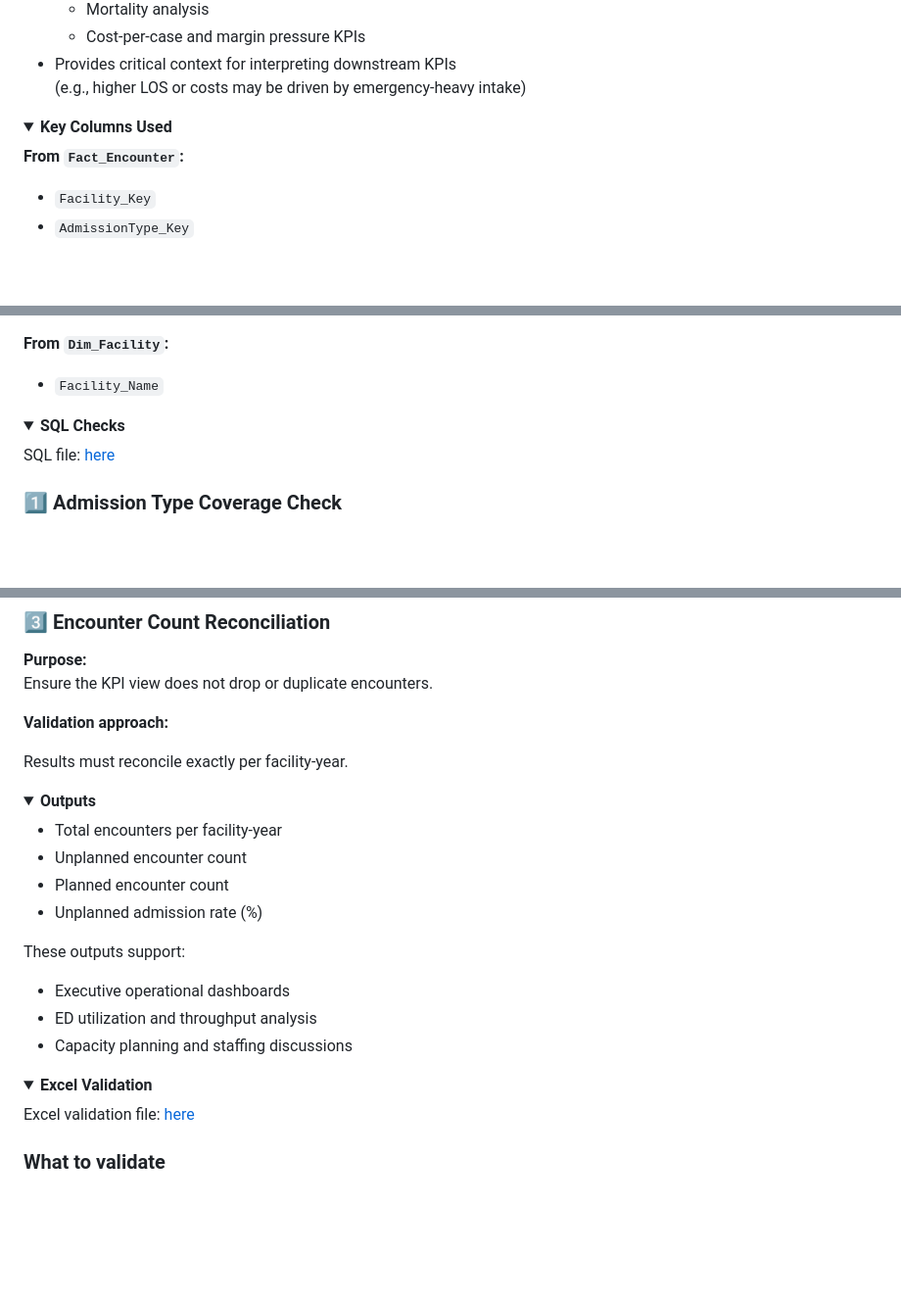
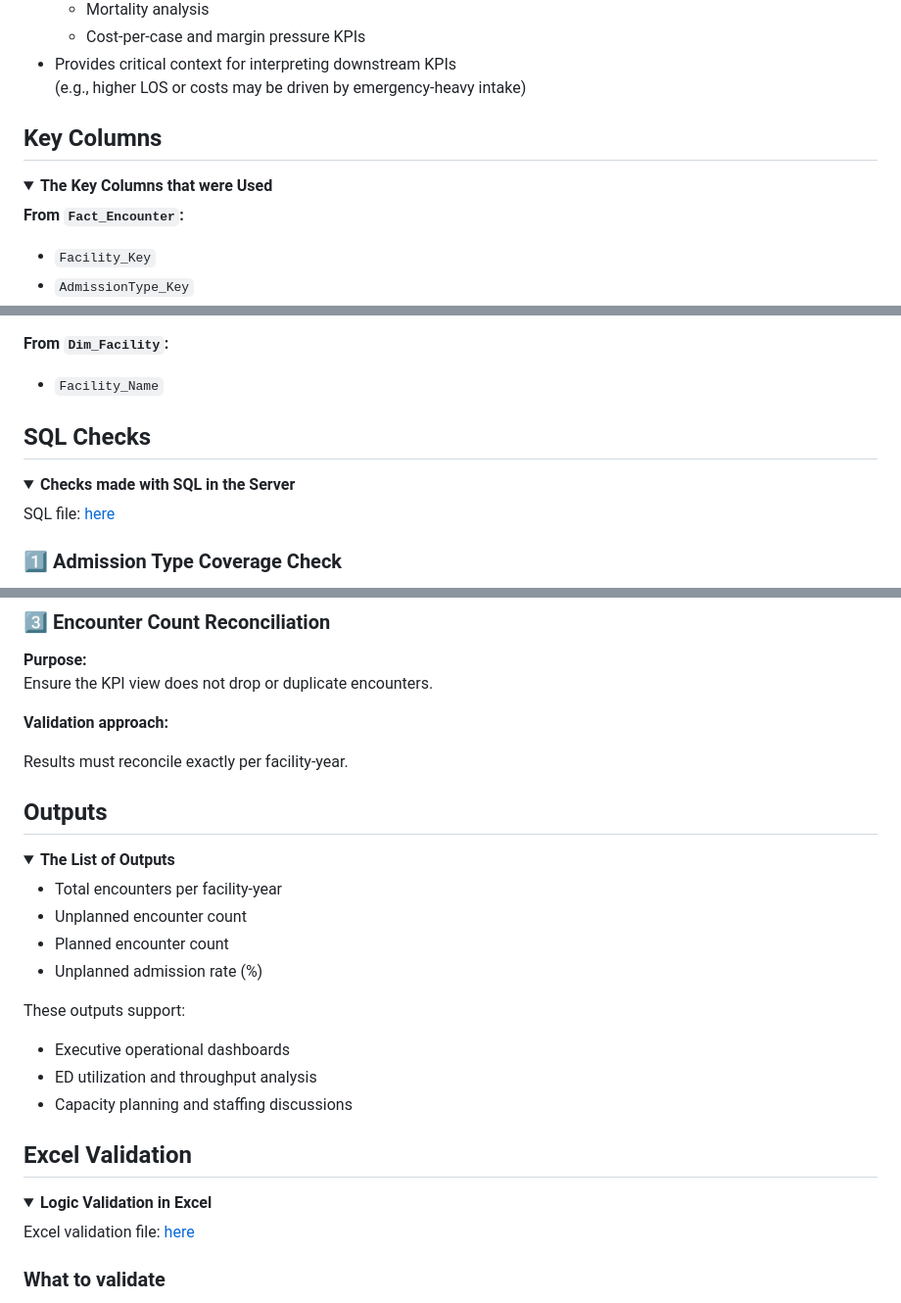
Before and after one commit to jendives2000/LongIsland_NY_Hospitals_SQL_Excel_PowerBI_Analysis, a Markdown page: 05_KPI_Dev_PowerBI_Modeling/05_03_Unplanned_Admission_Rate/README.md, 3 parts joined by grey strips. Shown at 98% size. Drawn GitHub-style; folded sections open; blank space fills up the shorter version.

```diff
--- a/05_KPI_Dev_PowerBI_Modeling/05_03_Unplanned_Admission_Rate/README.md
+++ b/05_KPI_Dev_PowerBI_Modeling/05_03_Unplanned_Admission_Rate/README.md
@@ -99,8 +104,9 @@ Each row represents one facility-year combination with:
 
 </details>
 
+## Key Columns
 <details>
-<summary><strong>Key Columns Used</strong></summary>
+<summary><strong>The Key Columns that were Used</strong></summary>
 
 **From `Fact_Encounter`:**
 
@@ -122,8 +128,9 @@ Each row represents one facility-year combination with:
 
 </details>
 
+## SQL Checks
 <details>
-<summary><strong>SQL Checks</strong></summary>
+<summary><strong>Checks made with SQL in the Server</strong></summary>
 
 SQL file: [here](./05_03_SQL/05_03_Unplanned_Admission_Rate.sql)
 
@@ -178,8 +185,9 @@ Results must reconcile exactly per facility-year.
 
 </details>
 
+## Outputs
 <details>
-<summary><strong>Outputs</strong></summary>
+<summary><strong>The List of Outputs</strong></summary>
 
 - Total encounters per facility-year
 - Unplanned encounter count
@@ -194,8 +202,9 @@ These outputs support:
 
 </details>
 
+## Excel Validation
 <details>
-<summary><strong>Excel Validation</strong></summary>
+<summary><strong>Logic Validation in Excel</strong></summary>
 
 Excel validation file: [here](./05_03_Excel/05_03_Unplanned_Admission_Rate.xlsx)
 
```
Also changed, not shown: other parts of 05_KPI_Dev_PowerBI_Modeling/05_03_Unplanned_Admission_Rate/README.md (+14 -7 lines).
